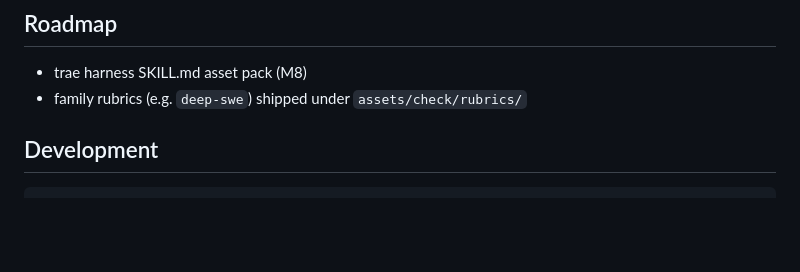
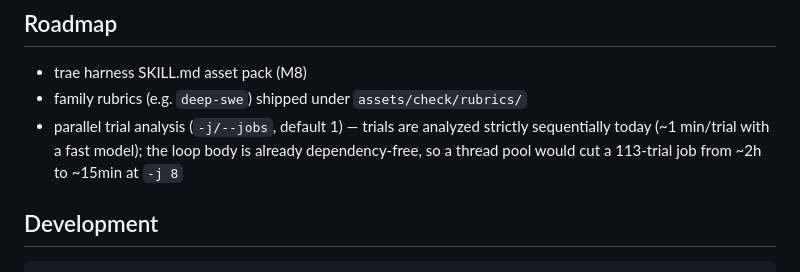
Before and after one commit to ivanbao9783/triage-kit, a Markdown page: README.md, the part around the change. Drawn GitHub-style; blank space fills up the shorter version.

Commit message:
Docs: add parallel trial analysis (-j/--jobs) to roadmap

```diff
--- a/README.md
+++ b/README.md
@@ -143,6 +143,7 @@ The five prompt/rubric files are frozen byte-for-byte against their pier origina
 
 - trae harness SKILL.md asset pack (M8)
 - family rubrics (e.g. `deep-swe`) shipped under `assets/check/rubrics/`
+- parallel trial analysis (`-j/--jobs`, default 1) — trials are analyzed strictly sequentially today (~1 min/trial with a fast model); the loop body is already dependency-free, so a thread pool would cut a 113-trial job from ~2h to ~15min at `-j 8`
 
 ## Development
 
```
